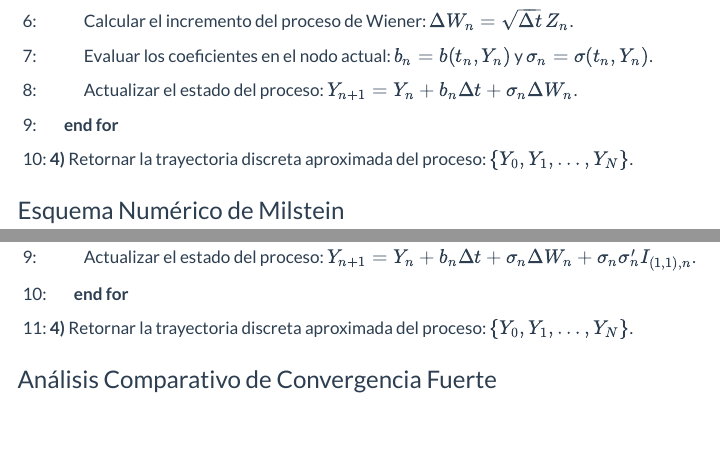
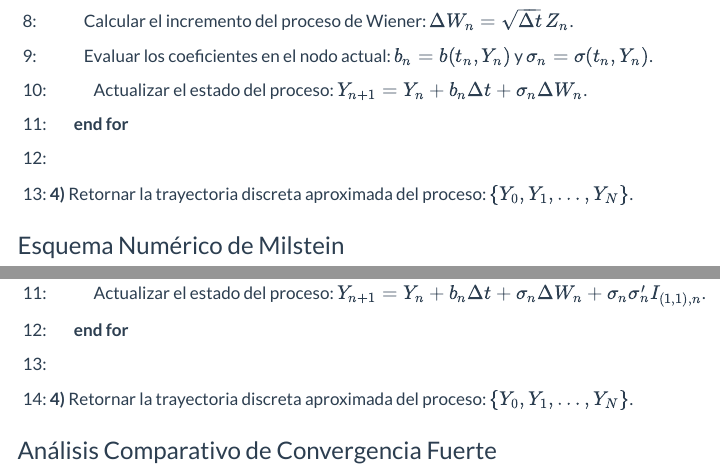
Before and after one commit to Crisperez517/Tesis, a Quarto document (fundamentos_numericos.qmd): the page in a window 1100 px wide, from 2340 px down before the commit and from 2410 px down after it, so that both start at the same text, and a second part further down, joined at a grey line. Rendered offline with R 4.5, knitr and Pandoc in place of Quarto, with nearby package versions; menus at the side of the page are left out.

Commit message:
lineas separadas

```diff
--- a/fundamentos_numericos.qmd
+++ b/fundamentos_numericos.qmd
@@ -75,5 +70,0 @@
-| 6: $\qquad$ Calcular el incremento del proceso de Wiener: $\Delta W_n = \sqrt{\Delta t}\, Z_n$. |
-| 7: $\qquad$ Evaluar los coeficientes en el nodo actual: $b_n = b(t_n, Y_n)$ y $\sigma_n = \sigma(t_n, Y_n)$. |
-| 8: $\qquad$ Actualizar el estado del proceso: $Y_{n+1} = Y_n + b_n \Delta t + \sigma_n \Delta W_n$. |
-| 9: $\quad$ **end for** |
-| 10: **4)** Retornar la trayectoria discreta aproximada del proceso: $\{Y_0, Y_1, \dots, Y_N\}$. |
@@ -80,3 +77,9 @@
+| 8: $\qquad$ Calcular el incremento del proceso de Wiener: $\Delta W_n = \sqrt{\Delta t}\, Z_n$. |
+| 9: $\qquad$ Evaluar los coeficientes en el nodo actual: $b_n = b(t_n, Y_n)$ y $\sigma_n = \sigma(t_n, Y_n)$. |
+| 10: $\qquad$ Actualizar el estado del proceso: $Y_{n+1} = Y_n + b_n \Delta t + \sigma_n \Delta W_n$. |
+| 11: $\quad$ **end for** |
+| 12: |
+| 13: **4)** Retornar la trayectoria discreta aproximada del proceso: $\{Y_0, Y_1, \dots, Y_N\}$. |
 
 :::
 
@@ -119,5 +116,0 @@
-| 7: $\qquad$ Evaluar $b_n = b(t_n, Y_n)$, $\sigma_n = \sigma(t_n, Y_n)$ y la derivada parcial $\sigma'_n = \frac{\partial \sigma}{\partial x}(t_n, Y_n)$. |
-| 8: $\qquad$ Calcular la integral iterada de Itô: $I_{(1,1), n} = \frac{1}{2}\left[(\Delta W_n)^2 - \Delta t\right]$. |
-| 9: $\qquad$ Actualizar el estado del proceso: $Y_{n+1} = Y_n + b_n \Delta t + \sigma_n \Delta W_n + \sigma_n \sigma'_n I_{(1,1), n}$. |
-| 10: $\quad$ **end for** |
-| 11: **4)** Retornar la trayectoria discreta aproximada del proceso: $\{Y_0, Y_1, \dots, Y_N\}$. |
@@ -124,3 +124,9 @@
+| 9: $\qquad$ Evaluar $b_n = b(t_n, Y_n)$, $\sigma_n = \sigma(t_n, Y_n)$ y la derivada parcial $\sigma'_n = \frac{\partial \sigma}{\partial x}(t_n, Y_n)$. |
+| 10: $\qquad$ Calcular la integral iterada de Itô: $I_{(1,1), n} = \frac{1}{2}\left[(\Delta W_n)^2 - \Delta t\right]$. |
+| 11: $\qquad$ Actualizar el estado del proceso: $Y_{n+1} = Y_n + b_n \Delta t + \sigma_n \Delta W_n + \sigma_n \sigma'_n I_{(1,1), n}$. |
+| 12: $\quad$ **end for** |
+| 13: |
+| 14: **4)** Retornar la trayectoria discreta aproximada del proceso: $\{Y_0, Y_1, \dots, Y_N\}$. |
 
 :::
 
```
Also changed, not shown: Tesis.tex, fundamentos_numericos.qmd (24 more changed lines), 3 other files.
